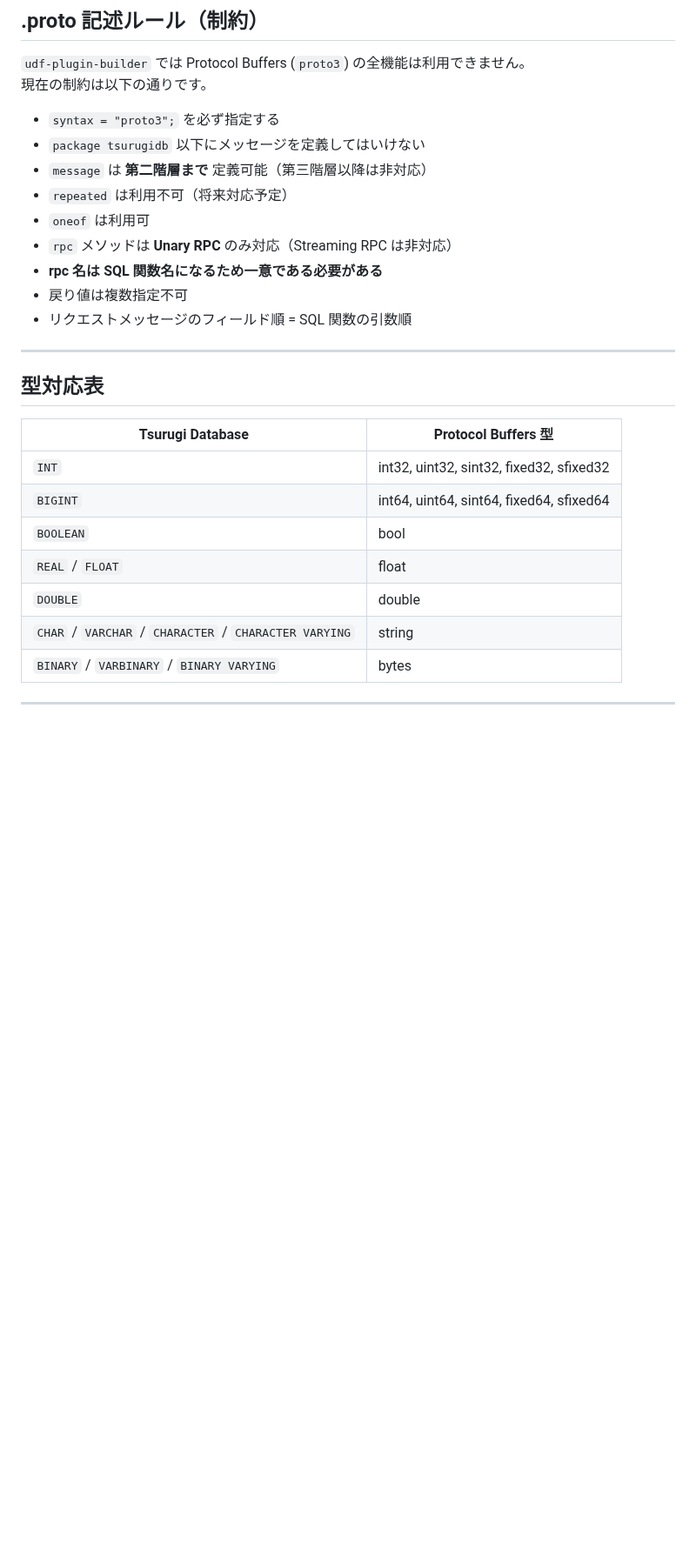
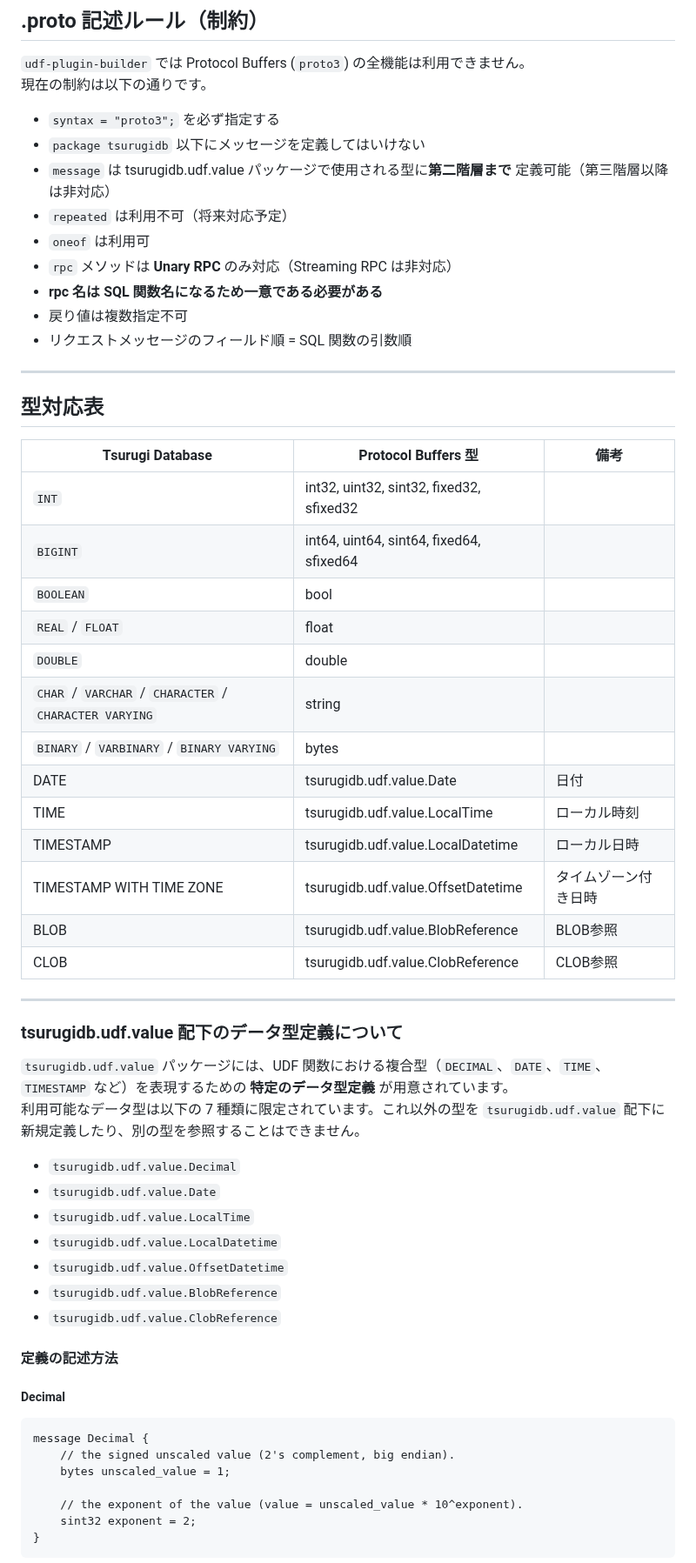
Before and after one commit to project-tsurugi/tsurugi-udf, a Markdown page: udf-plugin-builder/README.md, the part around one of its changes. Shown at 87% size. GitHub-like rendering; blank space fills up the shorter version.

````diff
--- a/udf-plugin-builder/README.md
+++ b/udf-plugin-builder/README.md
@@ -59,7 +59,7 @@ ______________________________________________________________________
 
 - `syntax = "proto3";` を必ず指定する
 - `package tsurugidb` 以下にメッセージを定義してはいけない
-- `message` は **第二階層まで** 定義可能（第三階層以降は非対応）
+- `message` は tsurugidb.udf.value パッケージで使用される型に**第二階層まで** 定義可能（第三階層以降は非対応）
 - `repeated` は利用不可（将来対応予定）
 - `oneof` は利用可
 - `rpc` メソッドは **Unary RPC** のみ対応（Streaming RPC は非対応）
@@ -71,14 +71,48 @@ ______________________________________________________________________
 
 ## 型対応表
 
-| Tsurugi Database | Protocol Buffers 型 |
-|------------------|---------------------|
-| `INT` | int32, uint32, sint32, fixed32, sfixed32 |
-| `BIGINT` | int64, uint64, sint64, fixed64, sfixed64 |
-| `BOOLEAN` | bool |
-| `REAL` / `FLOAT` | float |
-| `DOUBLE` | double |
-| `CHAR` / `VARCHAR` / `CHARACTER` / `CHARACTER VARYING` | string |
-| `BINARY` / `VARBINARY` / `BINARY VARYING` | bytes |
+| Tsurugi Database | Protocol Buffers 型 | 備考 |
+|------------------|---------------------|--|
+| `INT` | int32, uint32, sint32, fixed32, sfixed32 ||
+| `BIGINT` | int64, uint64, sint64, fixed64, sfixed64 ||
+| `BOOLEAN` | bool ||
+| `REAL` / `FLOAT` | float ||
+| `DOUBLE` | double ||
+| `CHAR` / `VARCHAR` / `CHARACTER` / `CHARACTER VARYING` | string ||
+| `BINARY` / `VARBINARY` / `BINARY VARYING` | bytes ||
+| DATE | tsurugidb.udf.value.Date | 日付 |
+| TIME | tsurugidb.udf.value.LocalTime | ローカル時刻 |
+| TIMESTAMP | tsurugidb.udf.value.LocalDatetime | ローカル日時 |
+| TIMESTAMP WITH TIME ZONE | tsurugidb.udf.value.OffsetDatetime | タイムゾーン付き日時 |
+| BLOB | tsurugidb.udf.value.BlobReference | BLOB参照 |
+| CLOB | tsurugidb.udf.value.ClobReference | CLOB参照 |
 
 ______________________________________________________________________
+
+### tsurugidb.udf.value 配下のデータ型定義について
+
+`tsurugidb.udf.value` パッケージには、UDF 関数における複合型（`DECIMAL`、`DATE`、`TIME`、`TIMESTAMP` など）を表現するための **特定のデータ型定義** が用意されています。
+利用可能なデータ型は以下の 7 種類に限定されています。これ以外の型を `tsurugidb.udf.value` 配下に新規定義したり、別の型を参照することはできません。
+
+- `tsurugidb.udf.value.Decimal`
+- `tsurugidb.udf.value.Date`
+- `tsurugidb.udf.value.LocalTime`
+- `tsurugidb.udf.value.LocalDatetime`
+- `tsurugidb.udf.value.OffsetDatetime`
+- `tsurugidb.udf.value.BlobReference`
+- `tsurugidb.udf.value.ClobReference`
+
+#### 定義の記述方法
+
+##### Decimal
+
+```
+message Decimal {
+    // the signed unscaled value (2's complement, big endian).
+    bytes unscaled_value = 1;
+
+    // the exponent of the value (value = unscaled_value * 10^exponent).
+    sint32 exponent = 2;
+}
+```
+
````
Also changed, not shown: other parts of udf-plugin-builder/README.md (+73 -0 lines).
